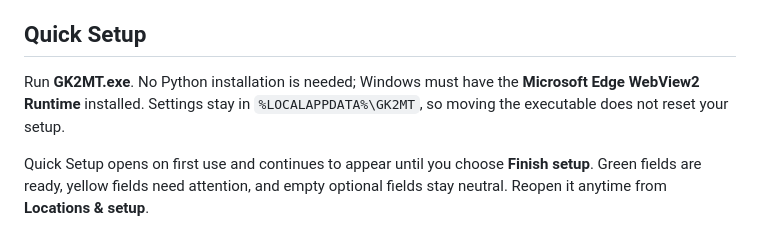
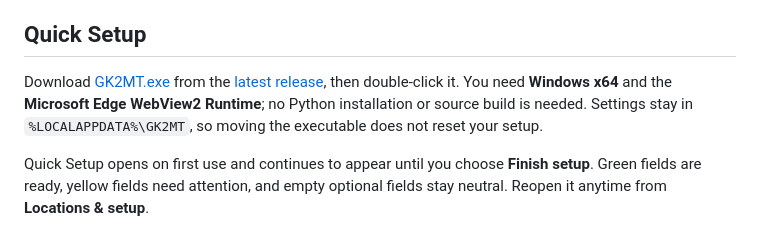
Before and after one commit to oldjollysanta/GK2MT, a Markdown page: docs/USER-GUIDE.md, the part around the change. GitHub-like rendering.

```diff
--- a/docs/USER-GUIDE.md
+++ b/docs/USER-GUIDE.md
@@ -6,7 +6,7 @@
 
 ## Quick Setup
 
-Run **GK2MT.exe**. No Python installation is needed; Windows must have the **Microsoft Edge WebView2 Runtime** installed. Settings stay in `%LOCALAPPDATA%\GK2MT`, so moving the executable does not reset your setup.
+Download [GK2MT.exe](https://github.com/oldjollysanta/GK2MT/releases/latest/download/GK2MT.exe) from the [latest release](https://github.com/oldjollysanta/GK2MT/releases/latest), then double-click it. You need **Windows x64** and the **Microsoft Edge WebView2 Runtime**; no Python installation or source build is needed. Settings stay in `%LOCALAPPDATA%\GK2MT`, so moving the executable does not reset your setup.
 
 Quick Setup opens on first use and continues to appear until you choose **Finish setup**. Green fields are ready, yellow fields need attention, and empty optional fields stay neutral. Reopen it anytime from **Locations & setup**.
 
```
Also changed, not shown: README.md (+25 -10 lines), docs/DEVELOPMENT.md (+2 -0 lines).
